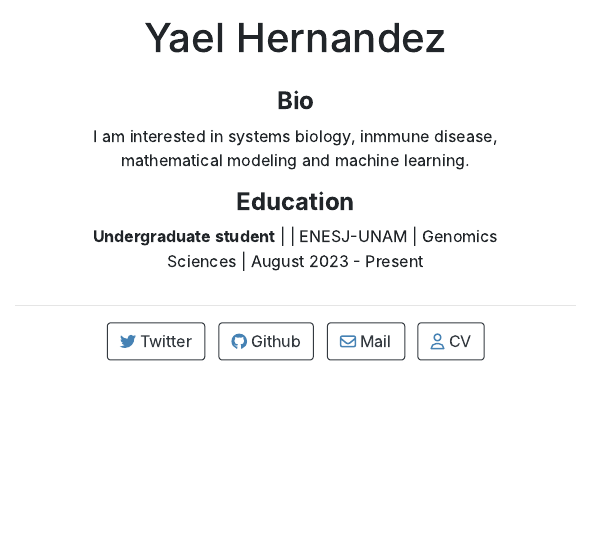
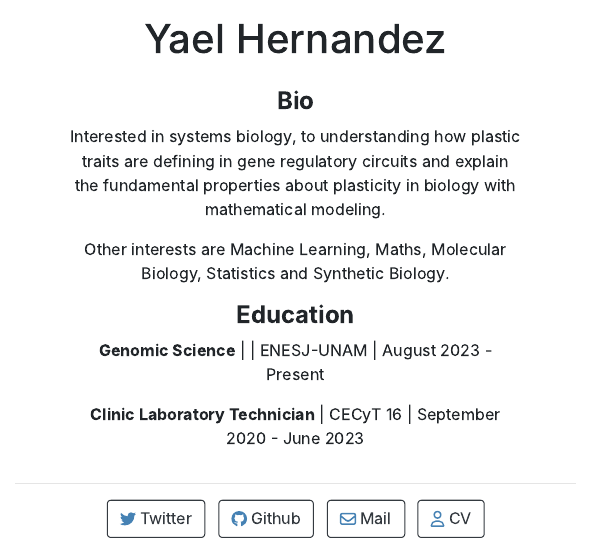
Before and after one commit to YaelHernG/YaelHernG.github.io, an R Markdown document (index.Rmd): the page in a window 1100 px wide, from 340 px down before the commit and from 250 px down after it, so that both start at the same text. The pictures show the output file index.html that the author committed with the source, opened offline.

Commit message:
Actualizacion de index, CV y foto para el sitio web

```diff
--- a/index.Rmd
+++ b/index.Rmd
@@ -20,8 +20,12 @@ library(fontawesome)
 
 #### **Bio**
 
-I am interested in systems biology, inmmune disease, mathematical modeling and machine learning.
+Interested in systems biology, to understanding how plastic traits are defining in gene regulatory circuits and explain the fundamental properties about plasticity in biology with mathematical modeling.
+
+Other interests are Machine Learning, Maths, Molecular Biology, Statistics and Synthetic Biology.
 
 #### **Education**
 
-**Undergraduate student** \| \| ENESJ-UNAM \| Genomics Sciences \| August 2023 - Present
+**Genomic Science** \| \| ENESJ-UNAM \| August 2023 - Present
+
+**Clinic Laboratory Technician** \| CECyT 16 \| September 2020 - June 2023
```
Also changed, not shown: index.html.
